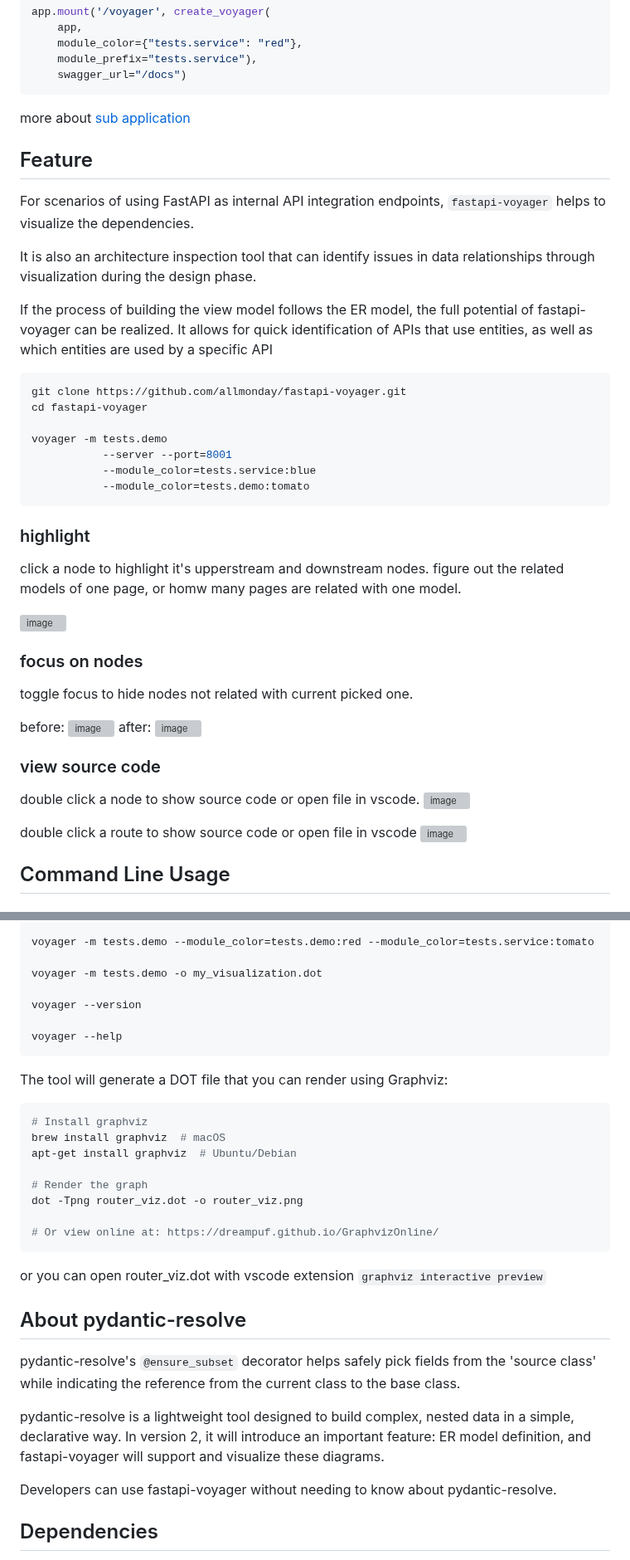
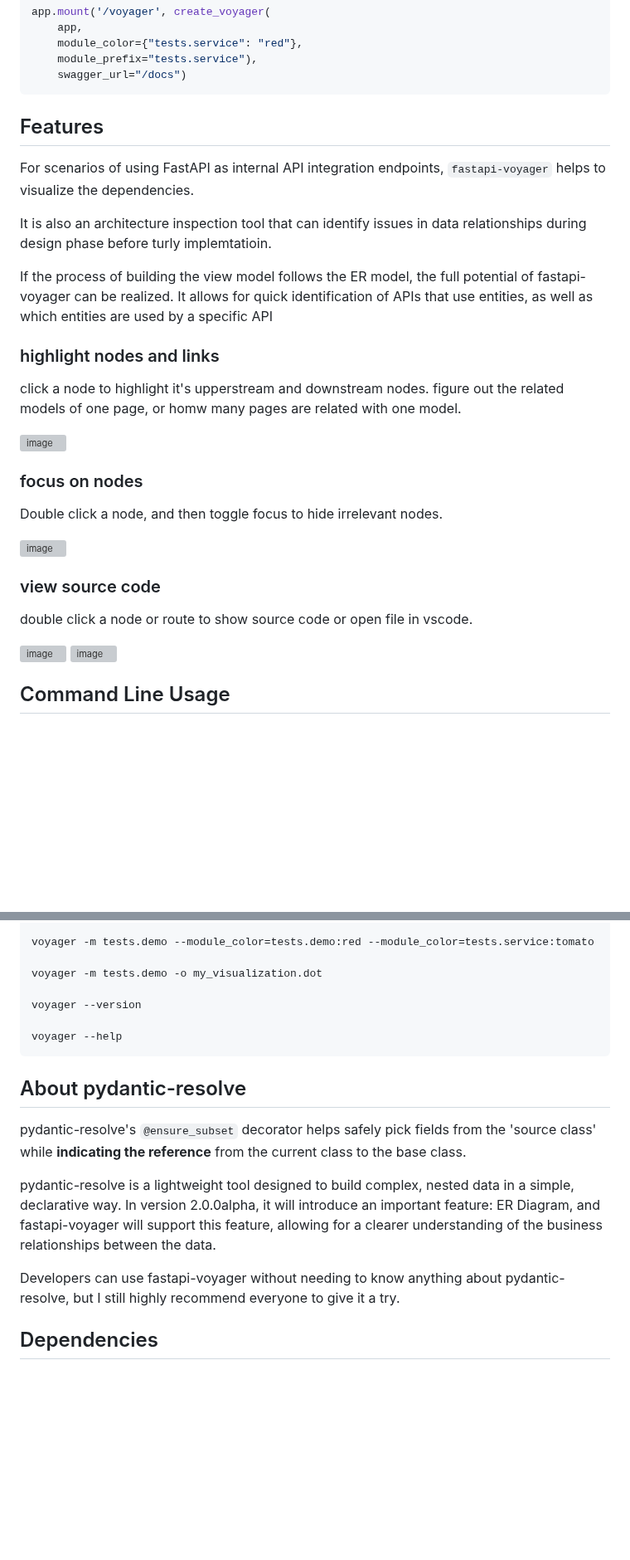
Before and after one commit to allmonday/fastapi-voyager, a Markdown page: README.md, 2 parts joined by grey strips. Shown at 83% size. Drawn GitHub-style; blank space fills up the shorter version; grey boxes are pictures that could not be loaded.

Commit message:
doc: remove content not up to date

````diff
--- a/README.md
+++ b/README.md
@@ -43,49 +43,33 @@ app.mount('/voyager', create_voyager(
     swagger_url="/docs")
 ```
 
-more about [sub application](https://fastapi.tiangolo.com/advanced/sub-applications/?h=sub)
-
-
-## Feature
+## Features
 
 For scenarios of using FastAPI as internal API integration endpoints, `fastapi-voyager` helps to visualize the dependencies.
 
-It is also an architecture inspection tool that can identify issues in data relationships through visualization during the design phase.
+It is also an architecture inspection tool that can identify issues in data relationships during design phase before turly implemtatioin.
 
 If the process of building the view model follows the ER model, the full potential of fastapi-voyager can be realized. It allows for quick identification of APIs  that use entities, as well as which entities are used by a specific API
 
+### highlight nodes and links
+click a node to highlight it's upperstream and downstream nodes. figure out the related models of one page, or homw many pages are related with one model.
 
-
-```shell
-git clone https://github.com/allmonday/fastapi-voyager.git
-cd fastapi-voyager
-
-voyager -m tests.demo
-           --server --port=8001
-           --module_color=tests.service:blue
-           --module_color=tests.demo:tomato
-```
-
-### highlight
-click a node to highlight it's upperstream and downstream nodes. figure out the related models of one page, or homw many pages are related with one model.
 
 <img width="1100" height="700" alt="image" src="https://github.com/user-attachments/assets/3e0369ea-5fa4-469a-82c1-ed57d407e53d" />
 
 ### focus on nodes
-toggle focus to hide nodes not related with current picked one.
 
-before:
-<img width="1066" height="941" alt="image" src="https://github.com/user-attachments/assets/39f30817-899a-4289-93f4-a1646d3441c1" />
-after:
+Double click a node, and then toggle focus to hide irrelevant nodes.
+
 <img width="1061" height="937" alt="image" src="https://github.com/user-attachments/assets/79709b02-7571-43fc-abc9-17a287a97515" />
 
 ### view source code
-double click a node to show source code or open file in vscode.
+
+double click a node or route to show source code or open file in vscode.
+
 <img width="1297" height="940" alt="image" src="https://github.com/user-attachments/assets/c8bb2e7d-b727-42a6-8c9e-64dce297d2d8" />
 
-double click a route to show source code or open file in vscode
 <img width="1132" height="824" alt="image" src="https://github.com/user-attachments/assets/b706e879-e4fc-48dd-ace1-99bf97e3ed6a" />
-
 
 
 ## Command Line Usage
@@ -119,29 +103,13 @@ voyager --version
 voyager --help
 ```
 
-The tool will generate a DOT file that you can render using Graphviz:
-
-```bash
-# Install graphviz
-brew install graphviz  # macOS
-apt-get install graphviz  # Ubuntu/Debian
-
-# Render the graph
-dot -Tpng router_viz.dot -o router_viz.png
-
-# Or view online at: https://dreampuf.github.io/GraphvizOnline/
-```
-
-or you can open router_viz.dot with vscode extension `graphviz interactive preview`
-
-
 ## About pydantic-resolve
 
-pydantic-resolve's `@ensure_subset` decorator helps safely pick fields from the 'source class' while indicating the reference from the current class to the base class.
+pydantic-resolve's `@ensure_subset` decorator helps safely pick fields from the 'source class' while **indicating the reference** from the current class to the base class.
 
-pydantic-resolve is a lightweight tool designed to build complex, nested data in a simple, declarative way. In version 2, it will introduce an important feature: ER model definition, and fastapi-voyager will support and visualize these diagrams.
+pydantic-resolve is a lightweight tool designed to build complex, nested data in a simple, declarative way. In version 2.0.0alpha, it will introduce an important feature: ER Diagram, and fastapi-voyager will support this feature, allowing for a clearer understanding of the business relationships between the data.
 
-Developers can use fastapi-voyager without needing to know about pydantic-resolve.
+Developers can use fastapi-voyager without needing to know anything about pydantic-resolve, but I still highly recommend everyone to give it a try.
 
 ## Dependencies
 
````
Also changed, not shown: other parts of README.md (+7 -2 lines).
